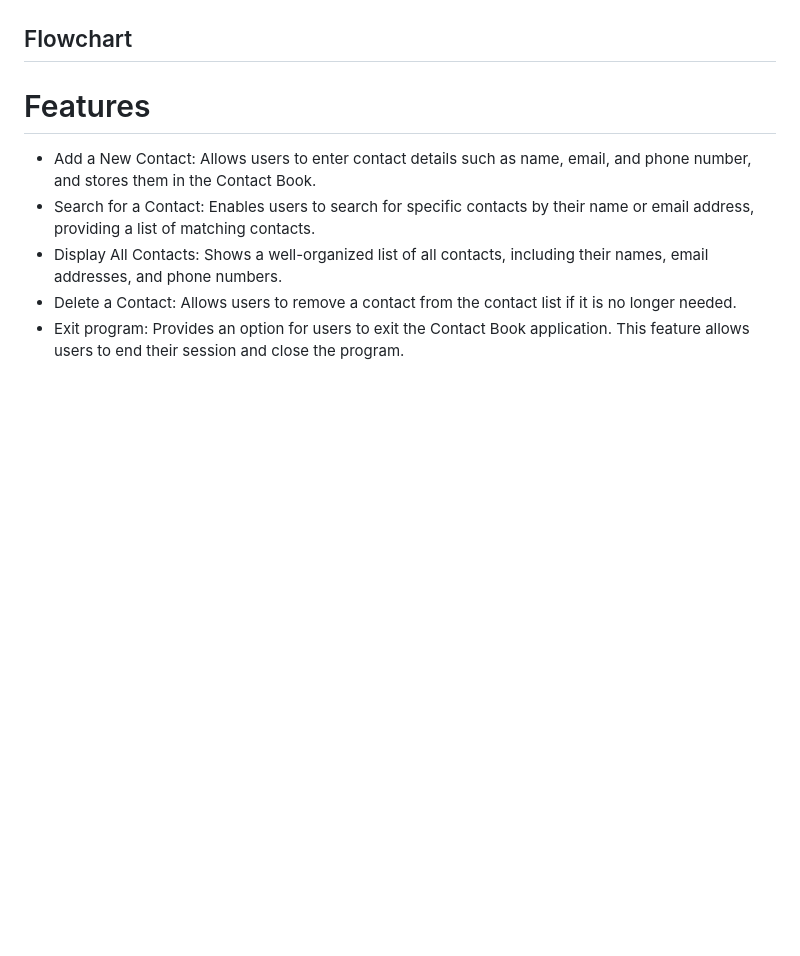
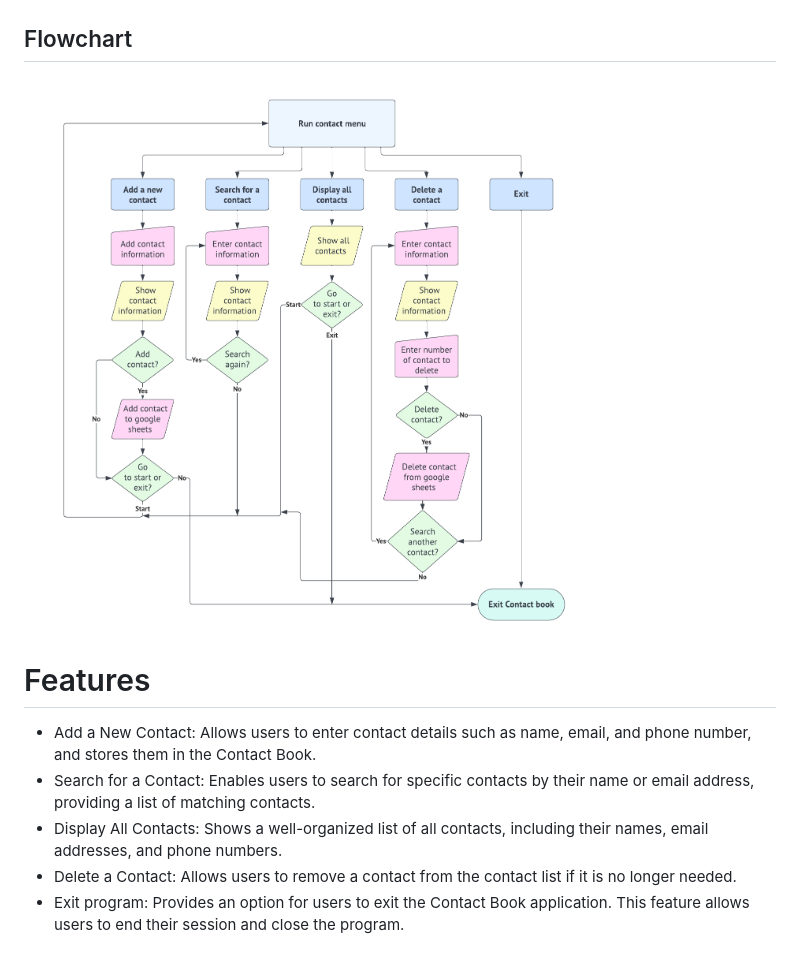
Before and after one commit to cardan22/contact-book, a Markdown page: README.md, the part around the change printed below. Rendered like a GitHub page; pictures changed too: assets/images/contact-book-lucidchart.png (added); blank space fills up the shorter version.

Commit message:
Add flowchart to README

```diff
--- a/README.md
+++ b/README.md
@@ -24,6 +24,8 @@ The Contact Book aims to provide a user-friendly experience with a simple and in
 * Delete unnecessary or outdated contacts.
 
 ## Flowchart
+
+![Flowchart](/assets/images/contact-book-lucidchart.png)
 
 # Features
 * Add a New Contact: Allows users to enter contact details such as name, email, and phone number, and stores them in the Contact Book.
```
Also changed, not shown: other parts of README.md (+1 -1 lines).
